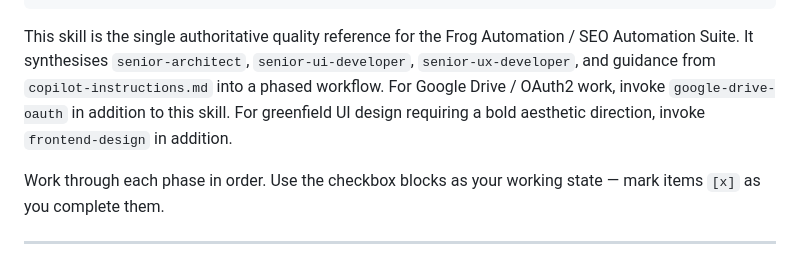
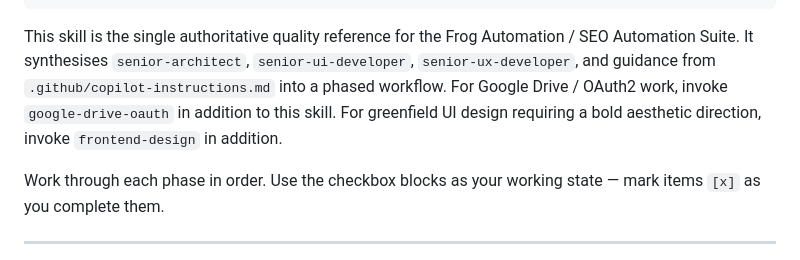
Before and after one commit to jmhthethird/frog_automation, a Markdown page: .github/skills/business-grade-quality.md, the part around the change. GitHub-like rendering.

Commit message:
Update .github/skills/business-grade-quality.md
Co-authored-by: Copilot <175728472+Copilot@users.noreply.github.com>

```diff
--- a/.github/skills/business-grade-quality.md
+++ b/.github/skills/business-grade-quality.md
@@ -8,7 +8,7 @@ description: >
   UI/UX quality, accessibility, Google Drive integration, security, and testing.
 ---
 
-This skill is the single authoritative quality reference for the Frog Automation / SEO Automation Suite. It synthesises `senior-architect`, `senior-ui-developer`, `senior-ux-developer`, and guidance from `copilot-instructions.md` into a phased workflow. For Google Drive / OAuth2 work, invoke `google-drive-oauth` in addition to this skill. For greenfield UI design requiring a bold aesthetic direction, invoke `frontend-design` in addition.
+This skill is the single authoritative quality reference for the Frog Automation / SEO Automation Suite. It synthesises `senior-architect`, `senior-ui-developer`, `senior-ux-developer`, and guidance from `.github/copilot-instructions.md` into a phased workflow. For Google Drive / OAuth2 work, invoke `google-drive-oauth` in addition to this skill. For greenfield UI design requiring a bold aesthetic direction, invoke `frontend-design` in addition.
 
 Work through each phase in order. Use the checkbox blocks as your working state — mark items `[x]` as you complete them.
 
```
